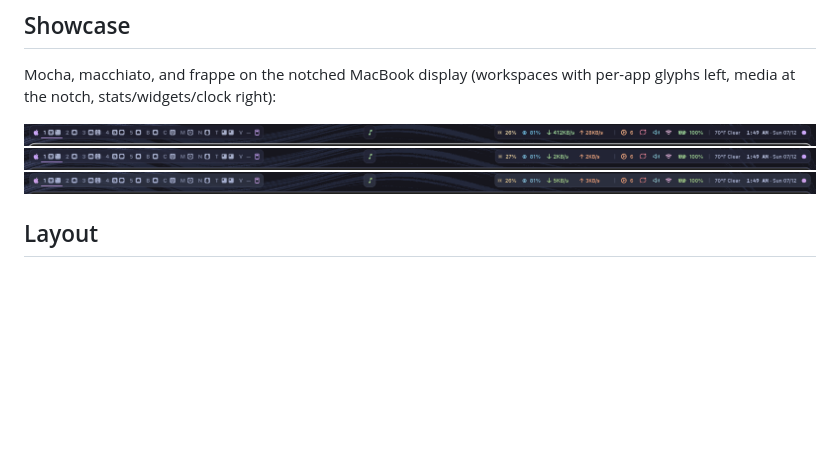
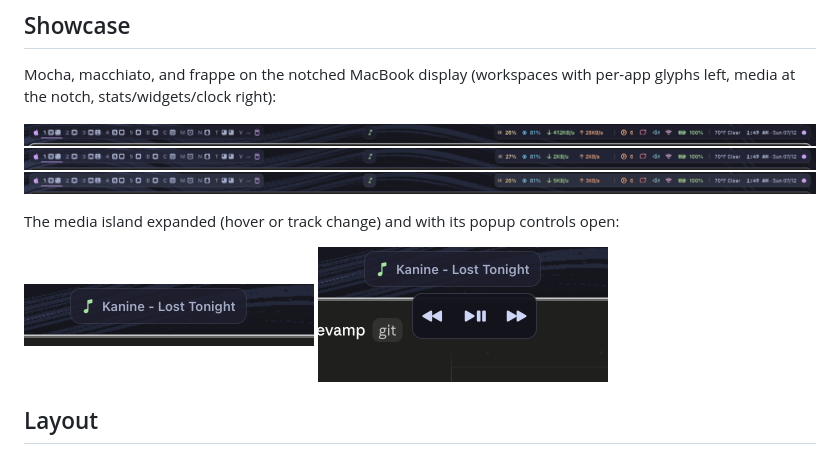
Before and after one commit to walshg3/sketchybar-islands, a Markdown page: README.md, the part around the change. Rendered like a GitHub page; pictures changed too: screenshots/media-nowplaying-notch.png (added), screenshots/media-popup-notch.png (added); blank space fills up the shorter version.

Commit message:
Add now-playing and media popup shots to the showcase
Co-Authored-By: Claude Fable 5 <noreply@anthropic.com>

```diff
--- a/README.md
+++ b/README.md
@@ -13,6 +13,14 @@ per-app glyphs left, media at the notch, stats/widgets/clock right):
 ![mocha](screenshots/bar-mocha-notch.png)
 ![macchiato](screenshots/bar-macchiato-notch.png)
 ![frappe](screenshots/bar-frappe-notch.png)
+
+The media island expanded (hover or track change) and with its popup
+controls open:
+
+<p>
+  <img src="screenshots/media-nowplaying-notch.png" width="290" alt="now playing">
+  <img src="screenshots/media-popup-notch.png" width="290" alt="media popup">
+</p>
 
 ## Layout
 
```
